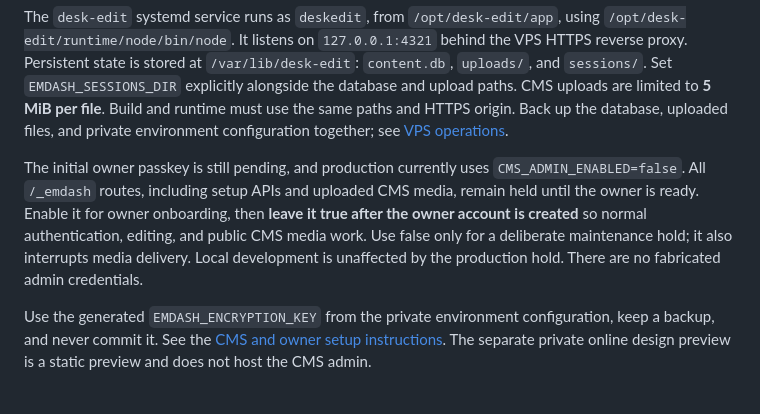
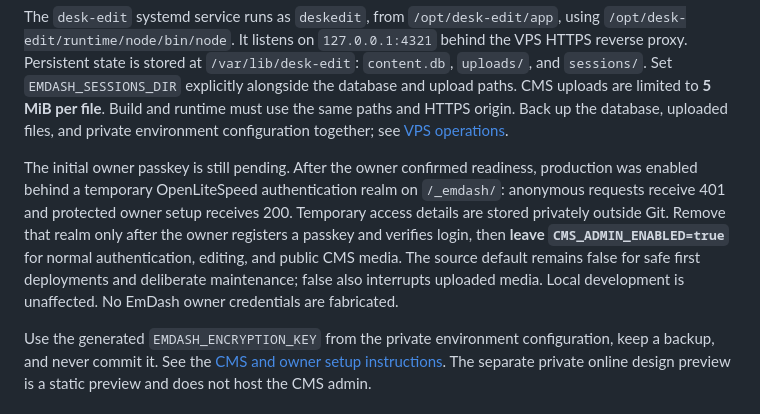
Before and after one commit to restupambudi99/webaffiliate, a Markdown page: README.md, the part around the change. GitHub-like rendering.

Commit message:
Document protected owner setup handoff

```diff
--- a/README.md
+++ b/README.md
@@ -35,7 +35,7 @@ The server runs the Astro Node application with persistent SQLite content and a
 
 The `desk-edit` systemd service runs as `deskedit`, from `/opt/desk-edit/app`, using `/opt/desk-edit/runtime/node/bin/node`. It listens on `127.0.0.1:4321` behind the VPS HTTPS reverse proxy. Persistent state is stored at `/var/lib/desk-edit`: `content.db`, `uploads/`, and `sessions/`. Set `EMDASH_SESSIONS_DIR` explicitly alongside the database and upload paths. CMS uploads are limited to **5 MiB per file**. Build and runtime must use the same paths and HTTPS origin. Back up the database, uploaded files, and private environment configuration together; see [VPS operations](docs/VPS.md).
 
-The initial owner passkey is still pending, and production currently uses `CMS_ADMIN_ENABLED=false`. All `/_emdash` routes, including setup APIs and uploaded CMS media, remain held until the owner is ready. Enable it for owner onboarding, then **leave it true after the owner account is created** so normal authentication, editing, and public CMS media work. Use false only for a deliberate maintenance hold; it also interrupts media delivery. Local development is unaffected by the production hold. There are no fabricated admin credentials.
+The initial owner passkey is still pending. After the owner confirmed readiness, production was enabled behind a temporary OpenLiteSpeed authentication realm on `/_emdash/`: anonymous requests receive 401 and protected owner setup receives 200. Temporary access details are stored privately outside Git. Remove that realm only after the owner registers a passkey and verifies login, then **leave `CMS_ADMIN_ENABLED=true`** for normal authentication, editing, and public CMS media. The source default remains false for safe first deployments and deliberate maintenance; false also interrupts uploaded media. Local development is unaffected. No EmDash owner credentials are fabricated.
 
 Use the generated `EMDASH_ENCRYPTION_KEY` from the private environment configuration, keep a backup, and never commit it. See the [CMS and owner setup instructions](docs/CMS.md). The separate private online design preview is a static preview and does not host the CMS admin.
 
```
Also changed, not shown: docs/CMS.md (+3 -1 lines).
